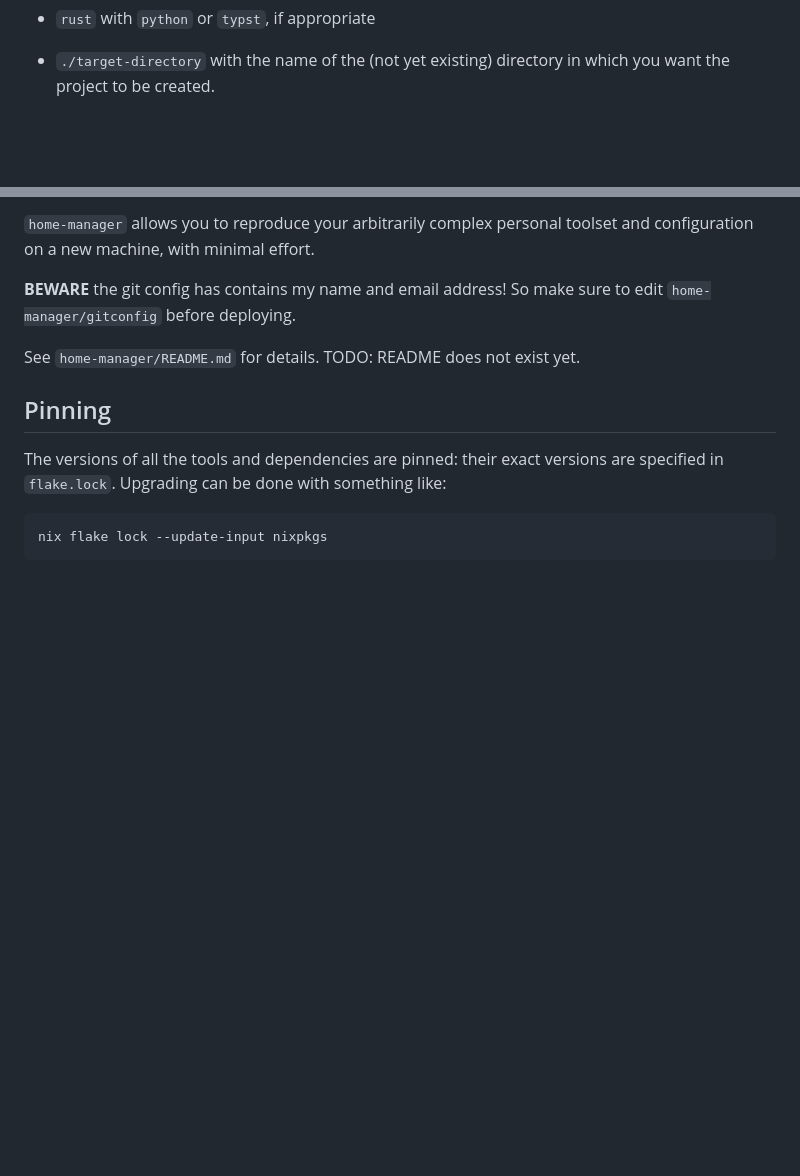
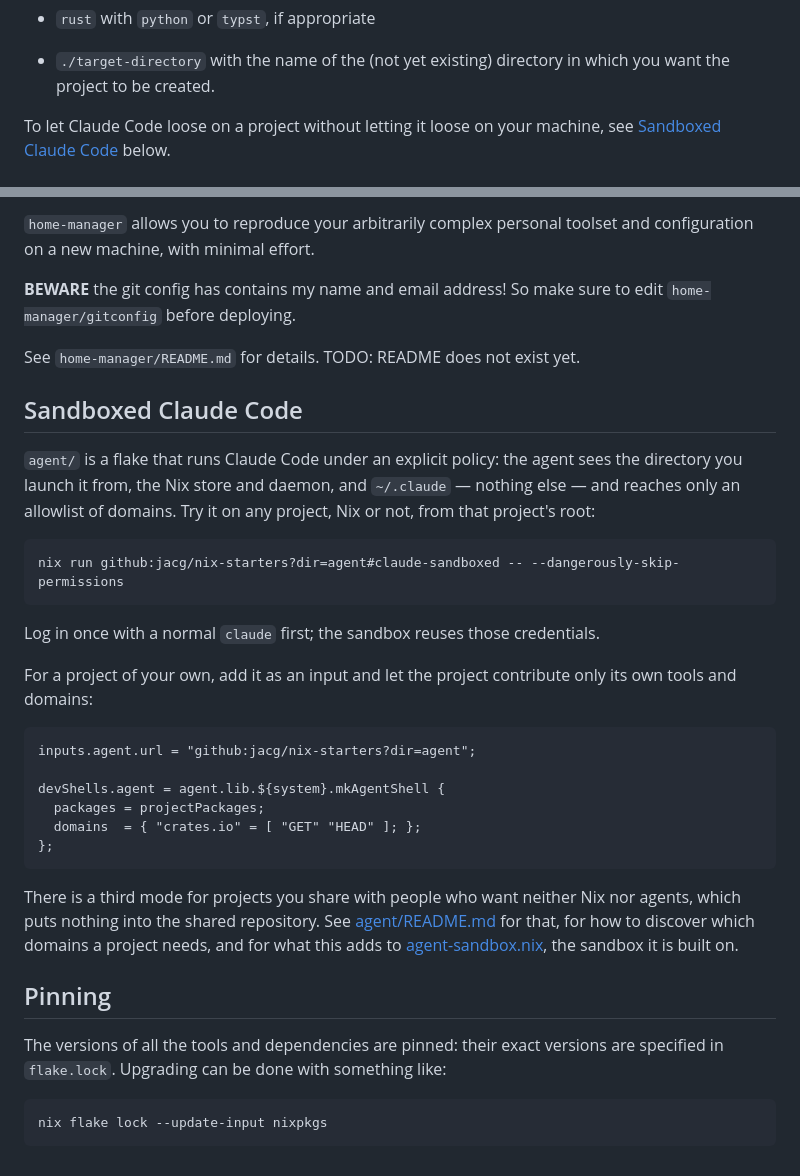
Before and after one commit to jacg/nix-starters, a Markdown page: README.md, 2 parts joined by grey strips. Rendered like a GitHub page; blank space fills up the shorter version.

Commit message:
README: advertise the sandboxed Claude Code flake
agent/ was reachable only by browsing the directory tree: the top-level
README, which is what GitHub renders, did not mention it. Add a section with
the one-liner that works on any project, the flake-input form, and a pointer
to agent/README.md for the rest.

````diff
--- a/README.md
+++ b/README.md
@@ -14,6 +14,9 @@ replacing
 
 + `./target-directory` with the name of the (not yet existing) directory in
   which you want the project to be created.
+
+To let Claude Code loose on a project without letting it loose on your machine,
+see [Sandboxed Claude Code](#sandboxed-claude-code) below.
 
 # Use Nix to provide isolated, per-project, declarative definitions of dependencies for projects in various languages
 
@@ -93,6 +96,38 @@ The details will vary to some extent from language to language. Broadly speaking
 
 See `home-manager/README.md` for details. TODO: README does not exist yet.
 
+## Sandboxed Claude Code
+
+`agent/` is a flake that runs Claude Code under an explicit policy: the agent
+sees the directory you launch it from, the Nix store and daemon, and
+`~/.claude` — nothing else — and reaches only an allowlist of domains. Try it
+on any project, Nix or not, from that project's root:
+
+``` shell
+nix run github:jacg/nix-starters?dir=agent#claude-sandboxed -- --dangerously-skip-permissions
+```
+
+Log in once with a normal `claude` first; the sandbox reuses those credentials.
+
+For a project of your own, add it as an input and let the project contribute
+only its own tools and domains:
+
+``` nix
+inputs.agent.url = "github:jacg/nix-starters?dir=agent";
+
+devShells.agent = agent.lib.${system}.mkAgentShell {
+  packages = projectPackages;
+  domains  = { "crates.io" = [ "GET" "HEAD" ]; };
+};
+```
+
+There is a third mode for projects you share with people who want neither Nix
+nor agents, which puts nothing into the shared repository. See
+[agent/README.md](agent/README.md) for that, for how to discover which domains
+a project needs, and for what this adds to
+[agent-sandbox.nix](https://github.com/archie-judd/agent-sandbox.nix), the
+sandbox it is built on.
+
 ## Pinning
 
 The versions of all the tools and dependencies are pinned: their exact versions are specified in `flake.lock`. Upgrading can be done with something like:
````
